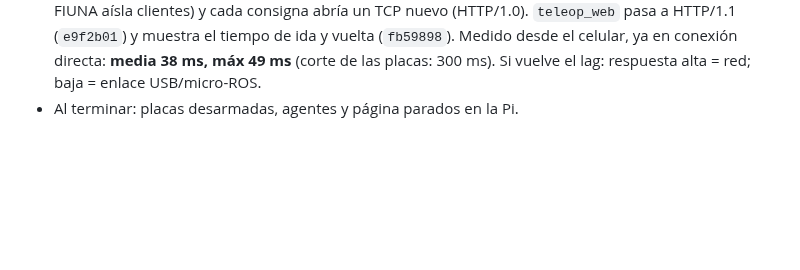
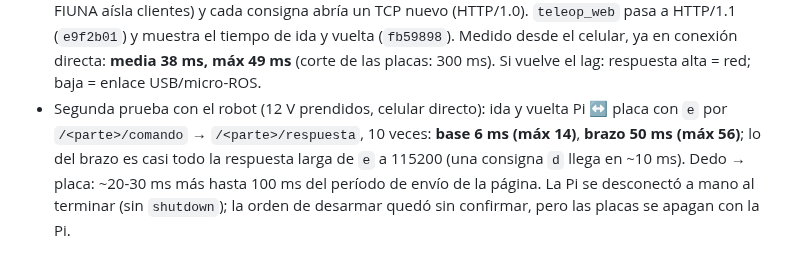
Before and after one commit to HecVelaz/recolector_de_frutas, a Markdown page: docs/BITACORA.md, the part around the change. Drawn GitHub-style; blank space fills up the shorter version.

Commit message:
Bitácora 26/10: latencia Pi ↔ placas
Co-Authored-By: Claude Opus 5.5 <noreply@anthropic.com>

```diff
--- a/docs/BITACORA.md
+++ b/docs/BITACORA.md
@@ -556,4 +556,8 @@ ros2 run teleop_twist_keyboard teleop_twist_keyboard          # frenar con el ej
   FIUNA aísla clientes) y cada consigna abría un TCP nuevo (HTTP/1.0). `teleop_web` pasa a HTTP/1.1 (`e9f2b01`) y
   muestra el tiempo de ida y vuelta (`fb59898`). Medido desde el celular, ya en conexión directa: **media 38 ms,
   máx 49 ms** (corte de las placas: 300 ms). Si vuelve el lag: respuesta alta = red; baja = enlace USB/micro-ROS.
-- Al terminar: placas desarmadas, agentes y página parados en la Pi.
+- Segunda prueba con el robot (12 V prendidos, celular directo): ida y vuelta Pi ↔ placa con `e` por
+  `/<parte>/comando` → `/<parte>/respuesta`, 10 veces: **base 6 ms (máx 14)**, **brazo 50 ms (máx 56)**; lo del brazo
+  es casi todo la respuesta larga de `e` a 115200 (una consigna `d` llega en ~10 ms). Dedo → placa: ~20-30 ms más
+  hasta 100 ms del período de envío de la página. La Pi se desconectó a mano al terminar (sin `shutdown`); la orden de
+  desarmar quedó sin confirmar, pero las placas se apagan con la Pi.
```
